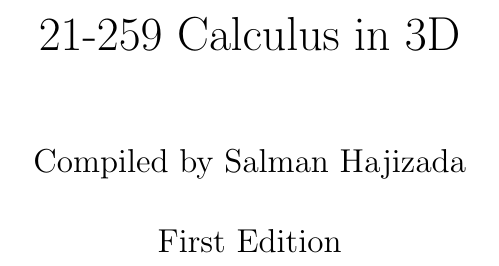
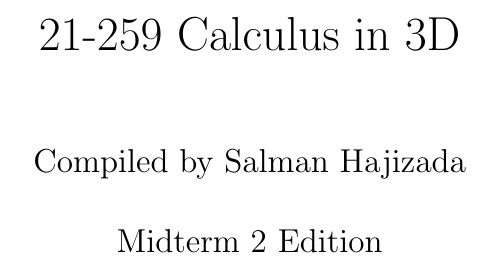
Before and after one commit to sal0-h/3dcalc_notes, a LaTeX document (notes.tex): part of page 1 of 16, cut so that both start at the same text. Compiled offline with pdfLaTeX.

Commit message:
chore: Update edition in notes.tex to Midterm 2 Edition

```diff
--- a/notes.tex
+++ b/notes.tex
@@ -9,7 +9,7 @@
 \input{preamble}
 \setlength{\parindent}{0pt} % Ensure that no indent is added
 \title{21-259 Calculus in 3D}
-\date{First Edition}
+\date{Midterm 2 Edition}
 \author{Compiled by Salman Hajizada}
 
 \begin{document}
```
Also changed, not shown: notes.pdf.
